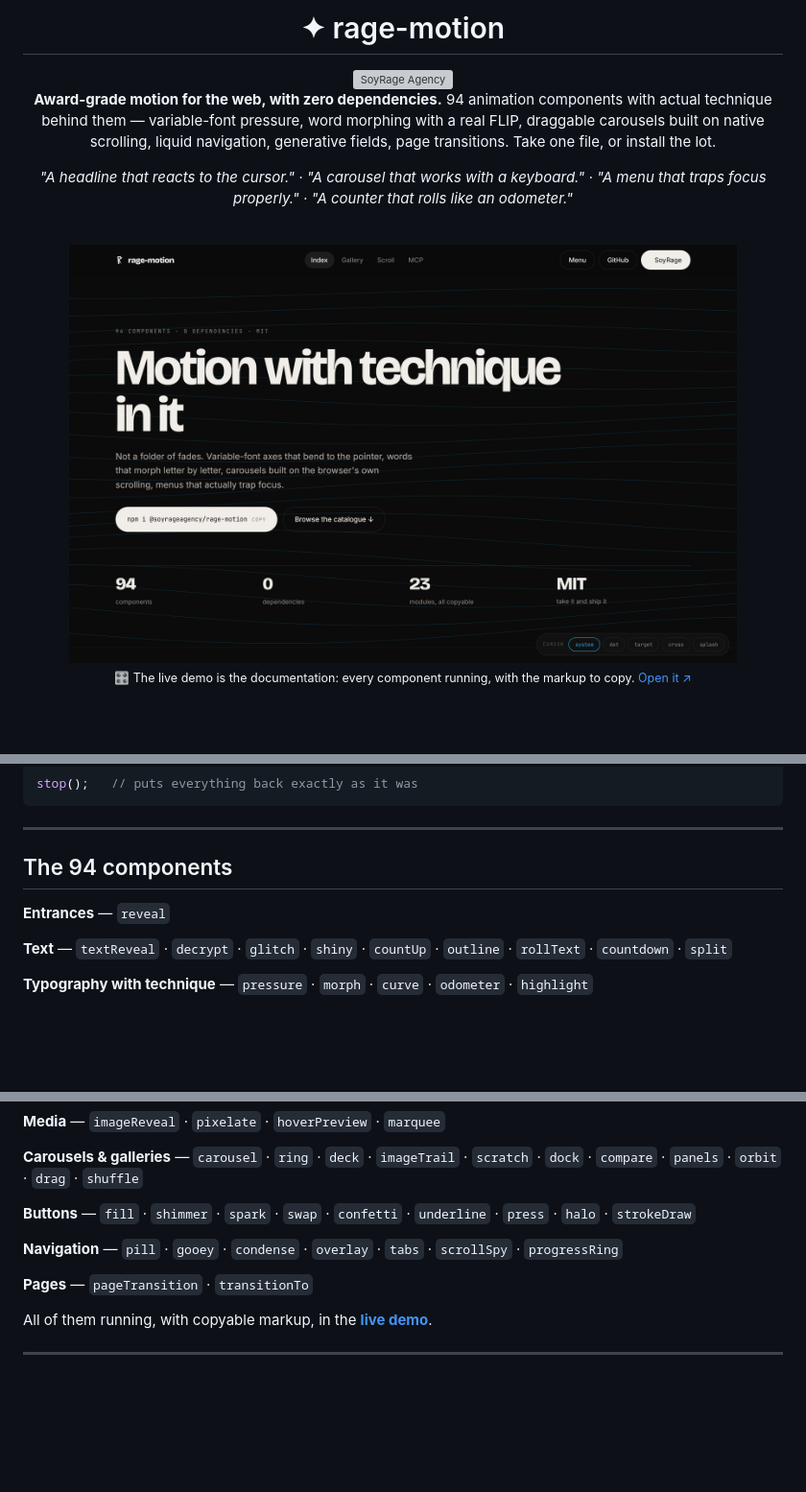
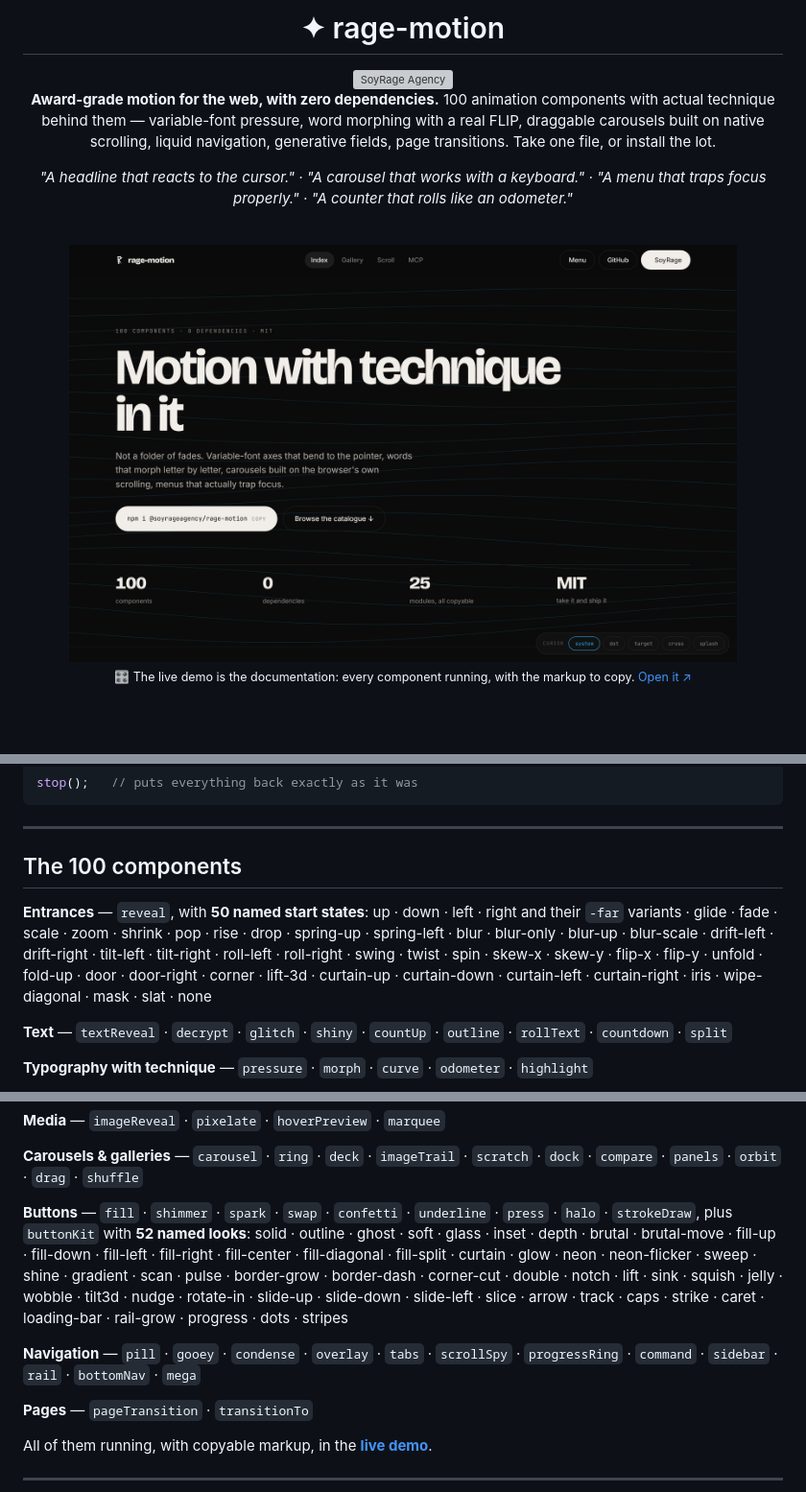
Before and after one commit to soyrageagency/rage-motion, a Markdown page: README.md, 3 parts joined by grey strips. Shown at 96% size. Drawn GitHub-style; pictures changed too: assets/hero.png; blank space fills up the shorter version; grey boxes are pictures that could not be loaded.

```diff
--- a/README.md
+++ b/README.md
@@ -15,7 +15,7 @@
   </picture>
 </a>
 
-**Award-grade motion for the web, with zero dependencies.** 94 animation components with actual technique behind them — variable-font pressure, word morphing with a real FLIP, draggable carousels built on native scrolling, liquid navigation, generative fields, page transitions. Take one file, or install the lot.
+**Award-grade motion for the web, with zero dependencies.** 100 animation components with actual technique behind them — variable-font pressure, word morphing with a real FLIP, draggable carousels built on native scrolling, liquid navigation, generative fields, page transitions. Take one file, or install the lot.
 
 *"A headline that reacts to the cursor." · "A carousel that works with a keyboard." · "A menu that traps focus properly." · "A counter that rolls like an odometer."*
 
@@ -132,9 +132,9 @@ stop();   // puts everything back exactly as it was
 
 ---
 
-## The 94 components
+## The 100 components
 
-**Entrances** — `reveal`
+**Entrances** — `reveal`, with **50 named start states**: up · down · left · right and their `-far` variants · glide · fade · scale · zoom · shrink · pop · rise · drop · spring-up · spring-left · blur · blur-only · blur-up · blur-scale · drift-left · drift-right · tilt-left · tilt-right · roll-left · roll-right · swing · twist · spin · skew-x · skew-y · flip-x · flip-y · unfold · fold-up · door · door-right · corner · lift-3d · curtain-up · curtain-down · curtain-left · curtain-right · iris · wipe-diagonal · mask · slat · none
 
 **Text** — `textReveal` · `decrypt` · `glitch` · `shiny` · `countUp` · `outline` · `rollText` · `countdown` · `split`
 
@@ -166,9 +166,9 @@ stop();   // puts everything back exactly as it was
 
 **Carousels & galleries** — `carousel` · `ring` · `deck` · `imageTrail` · `scratch` · `dock` · `compare` · `panels` · `orbit` · `drag` · `shuffle`
 
-**Buttons** — `fill` · `shimmer` · `spark` · `swap` · `confetti` · `underline` · `press` · `halo` · `strokeDraw`
+**Buttons** — `fill` · `shimmer` · `spark` · `swap` · `confetti` · `underline` · `press` · `halo` · `strokeDraw`, plus `buttonKit` with **52 named looks**: solid · outline · ghost · soft · glass · inset · depth · brutal · brutal-move · fill-up · fill-down · fill-left · fill-right · fill-center · fill-diagonal · fill-split · curtain · glow · neon · neon-flicker · sweep · shine · gradient · scan · pulse · border-grow · border-dash · corner-cut · double · notch · lift · sink · squish · jelly · wobble · tilt3d · nudge · rotate-in · slide-up · slide-down · slide-left · slice · arrow · track · caps · strike · caret · loading-bar · rail-grow · progress · dots · stripes
 
-**Navigation** — `pill` · `gooey` · `condense` · `overlay` · `tabs` · `scrollSpy` · `progressRing`
+**Navigation** — `pill` · `gooey` · `condense` · `overlay` · `tabs` · `scrollSpy` · `progressRing` · `command` · `sidebar` · `rail` · `bottomNav` · `mega`
 
 **Pages** — `pageTransition` · `transitionTo`
 
```
Also changed, not shown: ROADMAP.md (+4 -1 lines), 11 other files.
